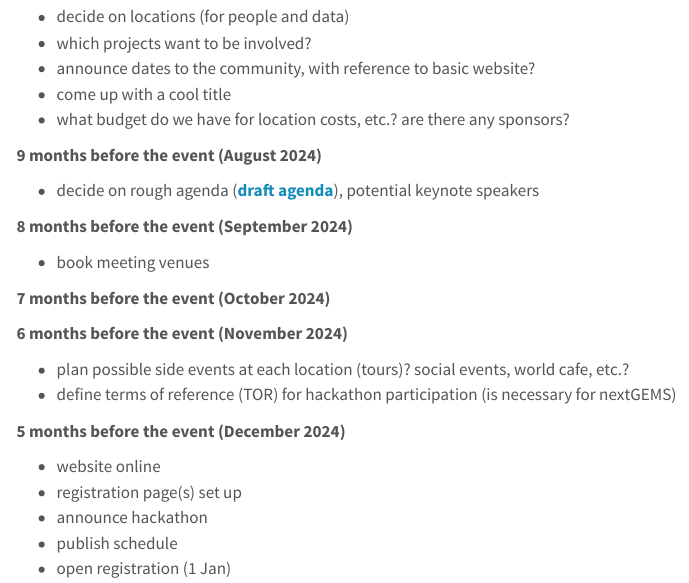
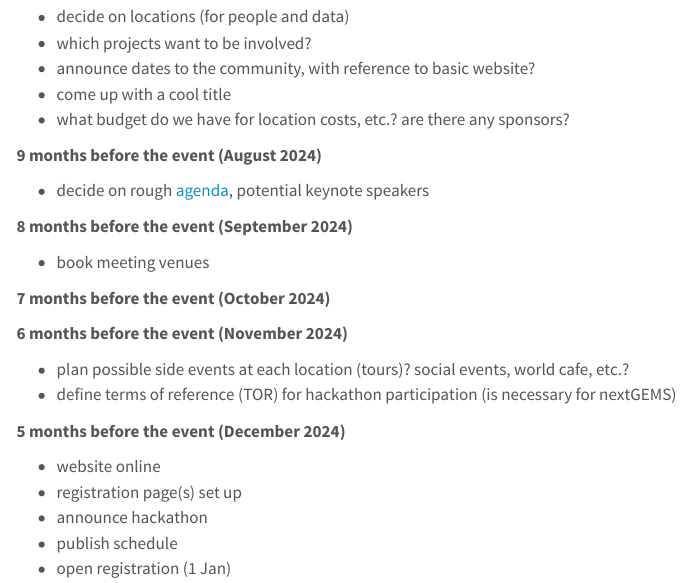
Before and after one commit to wcrp-hackapalooza/planning, a Quarto document (hosting/time_line.qmd): the page in a window 1100 px wide, from 170 px down. Rendered offline with R 4.5, knitr and Pandoc in place of Quarto, with nearby package versions; menus at the side of the page are left out.

Commit message:
Move time line into hosting
One level up, makes it easier to find it.
Mainly covers the logistics at a site, so hosting seems a good place.

```diff
--- a/hosting/logistics/time_line.qmd
+++ b/hosting/time_line.qmd
@@ -1,5 +1,6 @@
 ---
 title: Organization time line
+order: 10
 ---
 *This is an idealized time line until when tasks need to be completed. Tasks could be completed earlier of course.*
 
@@ -18,7 +19,7 @@ title: Organization time line
 
 **9 months before the event (August 2024)**
 
-* decide on rough agenda ([**draft agenda**](agenda_template.qmd)), potential keynote speakers
+* decide on rough [agenda](logistics/agenda_template.qmd), potential keynote speakers
 
 **8 months before the event (September 2024)**
 
```
Also changed, not shown: hosting/logistics/index.qmd (+1 -0 lines).
